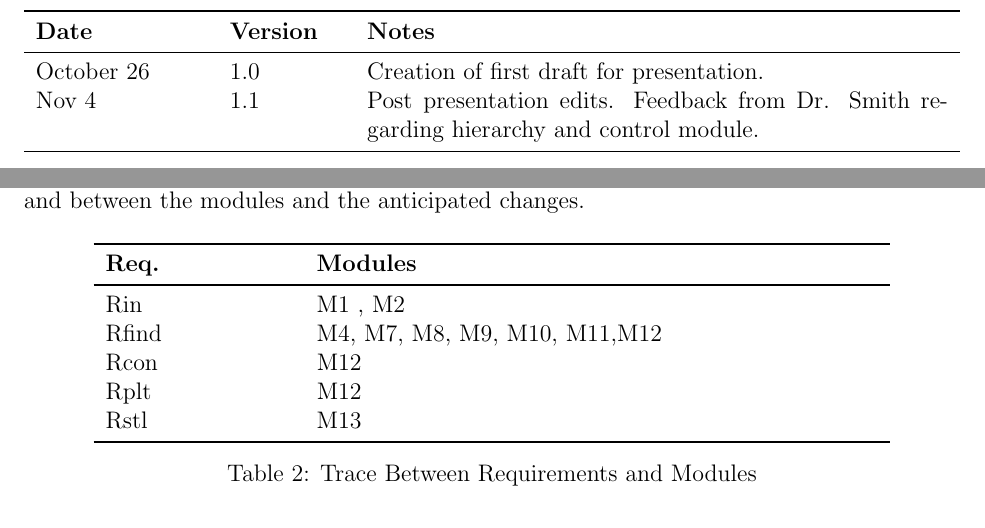
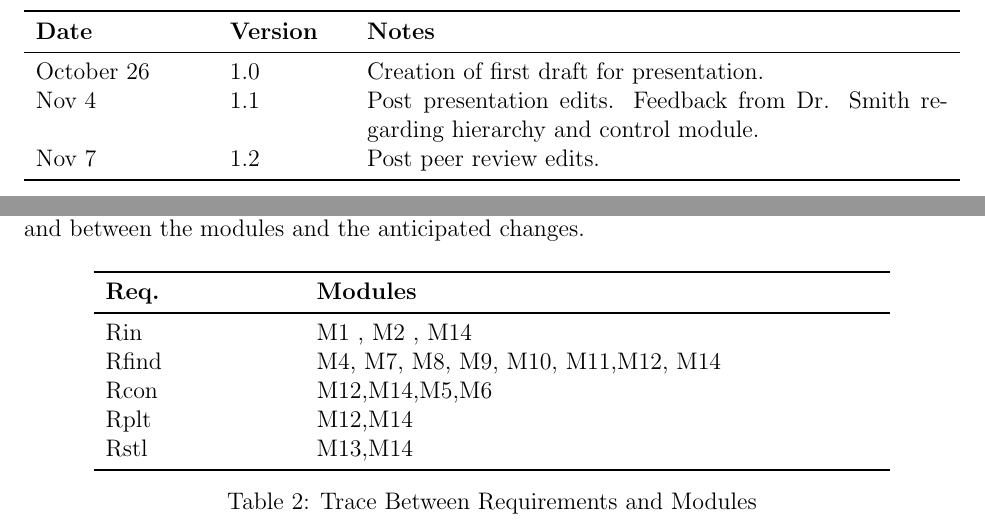
Before and after one commit to whitere123/CAS741_REW, a LaTeX document (docs/MG/MG.tex): two parts of pages 2 and 13 of 15, joined at a grey line, cut so that both start at the same text. Compiled offline with pdfLaTeX.

Commit message:
Add files via upload

```diff
--- a/docs/MG/MG.tex
+++ b/docs/MG/MG.tex
@@ -50,6 +50,7 @@
 October 26 & 1.0 & Creation of first draft for presentation.\\
 Nov 4 & 1.1 & Post presentation edits. Feedback from Dr. Smith regarding
 hierarchy and control module.\\
+Nov 7 & 1.2 & Post peer review edits. \\
 \bottomrule
 \end{tabularx}
 
@@ -443,11 +444,11 @@ requirements and between the modules and the anticipated changes.
 \toprule
 \textbf{Req.} & \textbf{Modules}\\
 \midrule
-Rin & M1 , M2 \\
-Rfind & M4, M7, M8, M9, M10, M11,M12\\
-Rcon & M12\\
-Rplt & M12 \\
-Rstl & M13\\
+Rin & M1 , M2 , M14\\
+Rfind & M4, M7, M8, M9, M10, M11,M12, M14\\
+Rcon & M12,M14,M5,M6\\
+Rplt & M12,M14 \\
+Rstl & M13,M14\\
 \bottomrule
 \end{tabular}
 \caption{Trace Between Requirements and Modules}
```
Also changed, not shown: docs/MG/MG.pdf.
